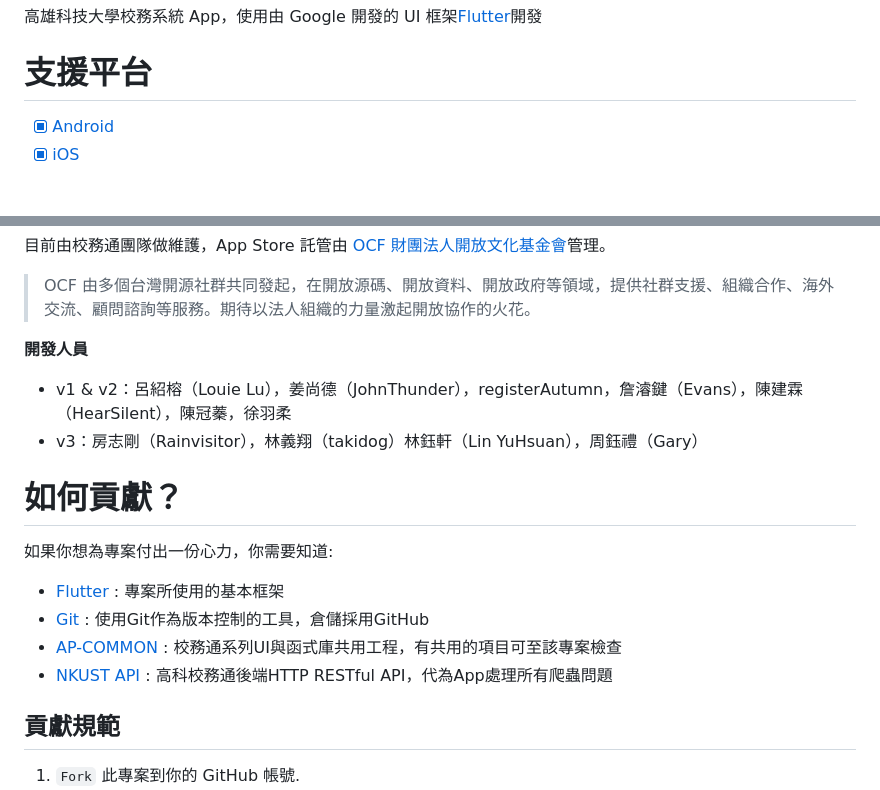
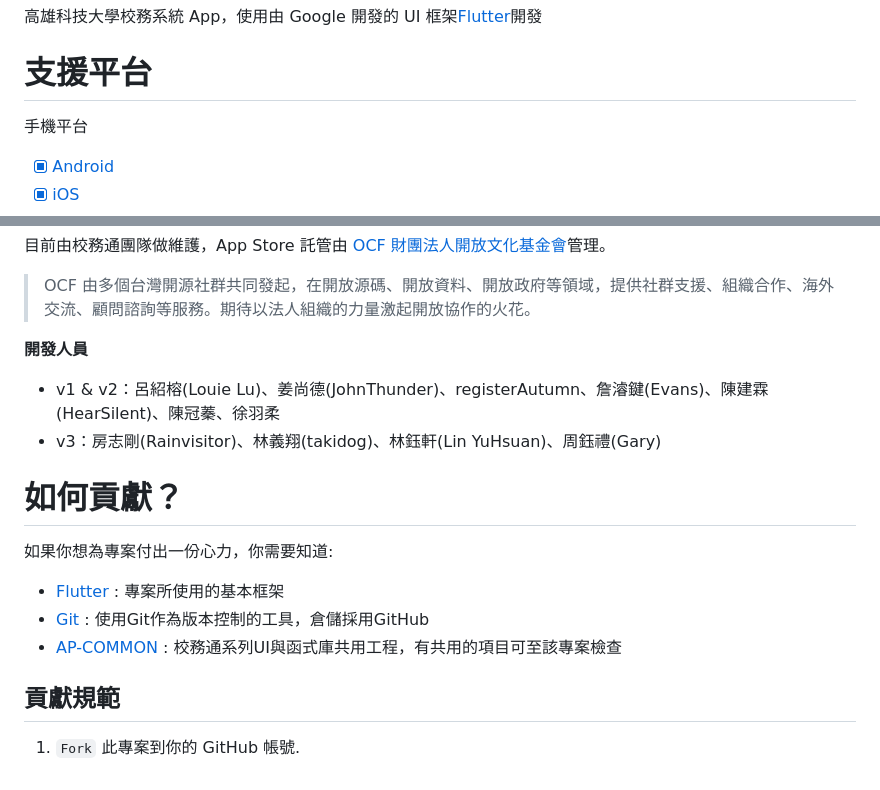
Before and after one commit to NKUST-ITC/NKUST-AP-Flutter, a Markdown page: README.md, 2 parts joined by grey strips. GitHub-like rendering; blank space fills up the shorter version.

```diff
--- a/README.md
+++ b/README.md
@@ -9,6 +9,6 @@
 高雄科技大學校務系統 App，使用由 Google 開發的 UI 框架[Flutter](https://flutter.dev/)開發
 
 # 支援平台
-
+手機平台
 - [X] [Android](https://play.google.com/store/apps/details?id=com.kuas.ap&hl=zh_TW)
 - [X] [iOS](https://itunes.apple.com/us/app/id1439751462)
@@ -26,8 +28,8 @@
 > OCF 由多個台灣開源社群共同發起，在開放源碼、開放資料、開放政府等領域，提供社群支援、組織合作、海外交流、顧問諮詢等服務。期待以法人組織的力量激起開放協作的火花。
 
 **開發人員**
-- v1 & v2：呂紹榕（Louie Lu），姜尚德（JohnThunder），registerAutumn，詹濬鍵（Evans），陳建霖（HearSilent），陳冠蓁，徐羽柔
-- v3：房志剛（Rainvisitor），林義翔（takidog）林鈺軒（Lin YuHsuan），周鈺禮（Gary）
+- v1 & v2：呂紹榕(Louie Lu)、姜尚德(JohnThunder)、registerAutumn、詹濬鍵(Evans)、陳建霖(HearSilent)、陳冠蓁、徐羽柔
+- v3：房志剛(Rainvisitor)、林義翔(takidog)、林鈺軒(Lin YuHsuan)、周鈺禮(Gary)
 
 # 如何貢獻？
 如果你想為專案付出一份心力，你需要知道:
@@ -37,8 +39,6 @@
    使用Git作為版本控制的工具，倉儲採用GitHub
  - [AP-COMMON](https://github.com/abc873693/ap_common) :
    校務通系列UI與函式庫共用工程，有共用的項目可至該專案檢查
- - [NKUST API](https://github.com/NKUST-ITC/NKUST-AP-API) :
-   高科校務通後端HTTP RESTful API，代為App處理所有爬蟲問題
 
 ## 貢獻規範
 1. `Fork` 此專案到你的 GitHub 帳號.
```
Also changed, not shown: other parts of README.md (+5 -3 lines).
